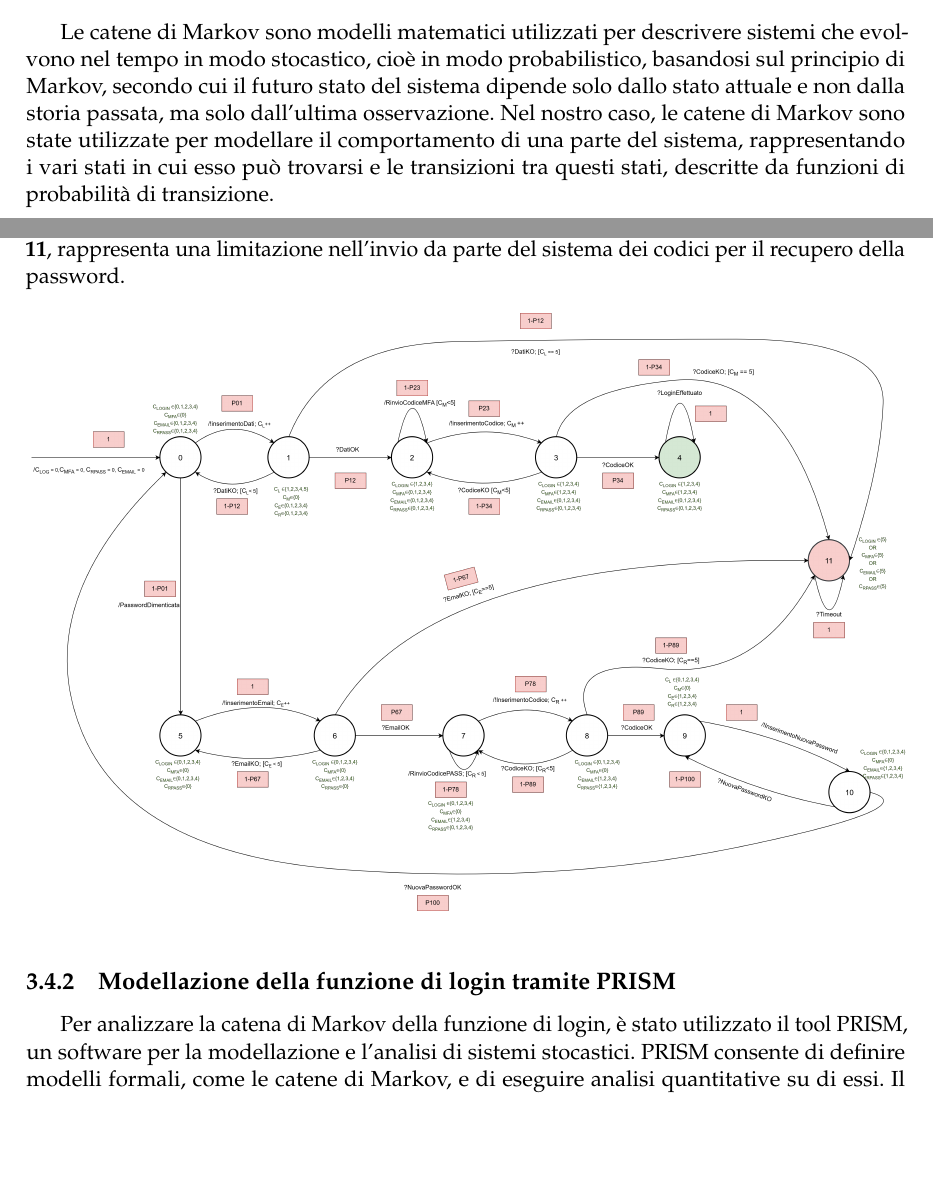
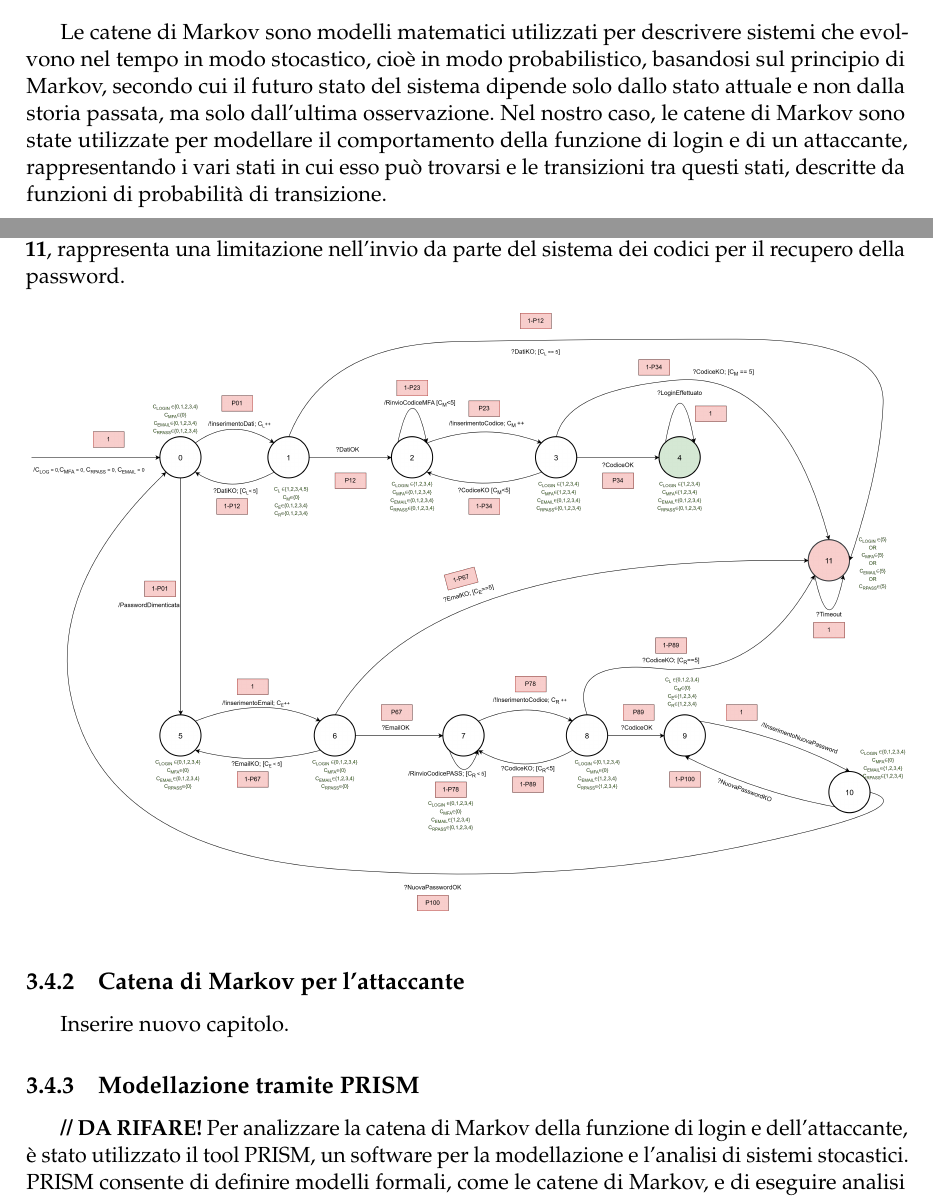
Before and after one commit to Bargi20/Software_security, a LaTeX thesis (Latex/main.tex, which reads Latex/chapter3/chapter3.tex): two parts of pages 47 and 49 of 62, joined at a grey line, cut so that both start at the same text, the shorter picture padded with empty space. Compiled offline with pdfLaTeX.

Commit message:
Modificata descrizione della modellazione prism ed aggiunto capitolo per modellare l'attaccante

```diff
--- a/Latex/chapter3/chapter3.tex
+++ b/Latex/chapter3/chapter3.tex
@@ -146,7 +146,7 @@ In questa sezione sono riportate le scelte tecnologiche adottate per la realizza
 %%%%%%%%%%%%%%%%%%%%%%%%%%%%%%%%%%%%%%%%%%%%%
 \section{Modellazione tramite Catena di Markov}
 
-Le catene di Markov sono modelli matematici utilizzati per descrivere sistemi che evolvono nel tempo in modo stocastico, cioè in modo probabilistico, basandosi sul principio di Markov, secondo cui il futuro stato del sistema dipende solo dallo stato attuale e non dalla storia passata, ma solo dall'ultima osservazione. Nel nostro caso, le catene di Markov sono state utilizzate per modellare il comportamento di una parte del sistema, rappresentando i vari stati in cui esso può trovarsi e le transizioni tra questi stati, descritte da funzioni di probabilità di transizione.
+Le catene di Markov sono modelli matematici utilizzati per descrivere sistemi che evolvono nel tempo in modo stocastico, cioè in modo probabilistico, basandosi sul principio di Markov, secondo cui il futuro stato del sistema dipende solo dallo stato attuale e non dalla storia passata, ma solo dall'ultima osservazione. Nel nostro caso, le catene di Markov sono state utilizzate per modellare il comportamento della funzione di login e di un attaccante, rappresentando i vari stati in cui esso può trovarsi e le transizioni tra questi stati, descritte da funzioni di probabilità di transizione.
 
 \subsection{Catena di Markov per la funzione di login}
 
@@ -172,9 +172,12 @@ Tornando indietro allo stato \textbf{8}, se il codice di recupero password è er
 	\includegraphics[width=1\columnwidth]{chapter3/immagini/catenaDiMarkov.png}
 \end{figure}
 
-\subsection{Modellazione della funzione di login tramite PRISM}
+\subsection{Catena di Markov per l'attaccante}
+Inserire nuovo capitolo.
 
-Per analizzare la catena di Markov della funzione di login, è stato utilizzato il tool PRISM, un software per la modellazione e l'analisi di sistemi stocastici. PRISM consente di definire modelli formali, come le catene di Markov, e di eseguire analisi quantitative su di essi. Il modello formale usato per modellare la funzione di login è una \textbf{Discrete-Time Markov Chain (DTMC)}, che rappresenta un sistema che evolve nel tempo in modo discreto, con transizioni tra stati che avvengono in modo probabilistico. Ciò permette anche l'analisi di proprietà che il sistema dovrebbe soddisfare. Di seguito è riportato il codice PRISM utilizzato per il modello:
+\subsection{Modellazione tramite PRISM}
+\textbf{// DA RIFARE!}
+Per analizzare la catena di Markov della funzione di login e dell'attaccante, è stato utilizzato il tool PRISM, un software per la modellazione e l'analisi di sistemi stocastici. PRISM consente di definire modelli formali, come le catene di Markov, e di eseguire analisi quantitative su di essi. Il modello formale usato per modellare la funzione di login è una \textbf{Discrete-Time Markov Chain (DTMC)}, che rappresenta un sistema che evolve nel tempo in modo discreto, con transizioni tra stati che avvengono in modo probabilistico. Ciò permette anche l'analisi di proprietà che il sistema dovrebbe soddisfare. Di seguito è riportato il codice PRISM utilizzato per il modello:
 \vspace{3cm}
 
 %%%%%%%%%%INSERISCI MODEL PRISM QUI%%%%%%%%%%%%
```
